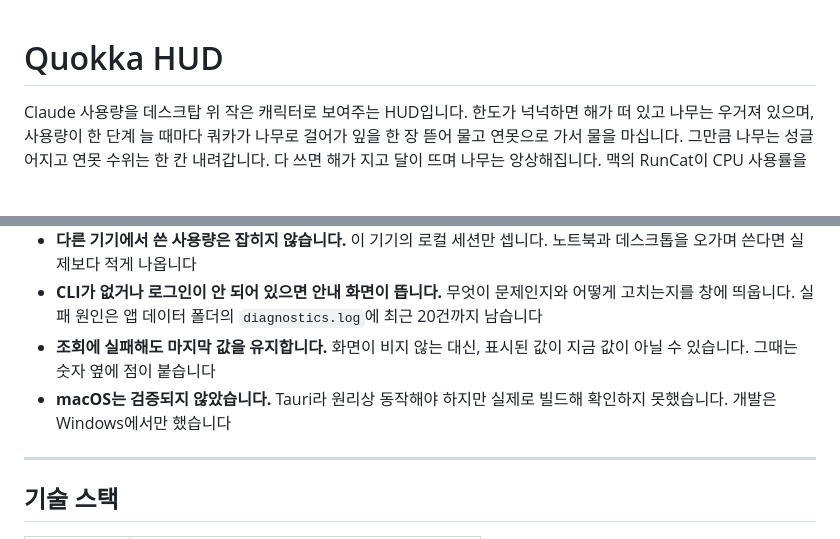
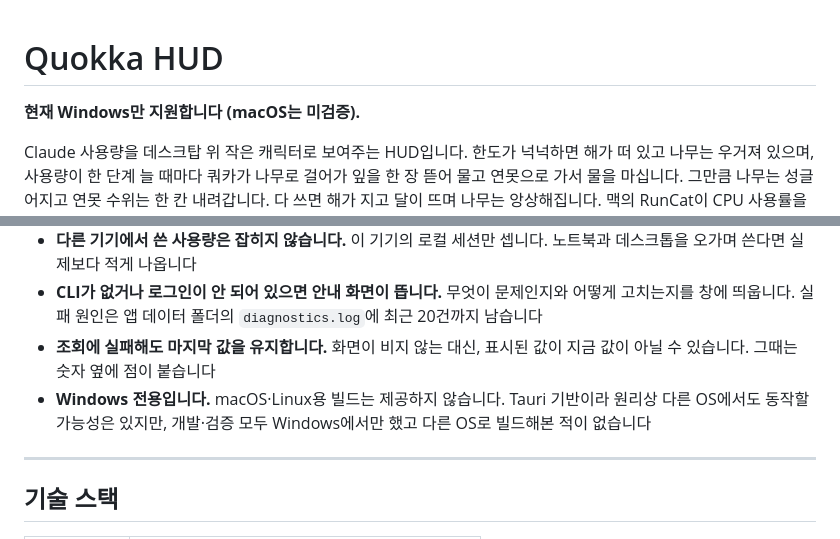
Before and after one commit to Jinyoung0318/quokka-hud, a Markdown page: README.md, 2 parts joined by grey strips. Rendered like a GitHub page; blank space fills up the shorter version.

Commit message:
docs: README를 Windows 전용으로 명시하고 macOS 언급 정리
Co-Authored-By: Claude Sonnet 5 <noreply@anthropic.com>

```diff
--- a/README.md
+++ b/README.md
@@ -1,4 +1,6 @@
 # Quokka HUD
+
+**현재 Windows만 지원합니다 (macOS는 미검증).**
 
 Claude 사용량을 데스크탑 위 작은 캐릭터로 보여주는 HUD입니다. 한도가 넉넉하면 해가 떠 있고 나무는 우거져 있으며, 사용량이 한 단계 늘 때마다 쿼카가 나무로 걸어가 잎을 한 장 뜯어 물고 연못으로 가서 물을 마십니다. 그만큼 나무는 성글어지고 연못 수위는 한 칸 내려갑니다. 다 쓰면 해가 지고 달이 뜨며 나무는 앙상해집니다. 맥의 RunCat이 CPU 사용률을 고양이가 뛰는 속도로 보여주듯, **숫자를 읽지 않아도 곁눈질만으로 상태가 들어오는 것**이 목표입니다.
 
@@ -229,7 +231,7 @@ image-rendering: pixelated
 - **다른 기기에서 쓴 사용량은 잡히지 않습니다.** 이 기기의 로컬 세션만 셉니다. 노트북과 데스크톱을 오가며 쓴다면 실제보다 적게 나옵니다
 - **CLI가 없거나 로그인이 안 되어 있으면 안내 화면이 뜹니다.** 무엇이 문제인지와 어떻게 고치는지를 창에 띄웁니다. 실패 원인은 앱 데이터 폴더의 `diagnostics.log`에 최근 20건까지 남습니다
 - **조회에 실패해도 마지막 값을 유지합니다.** 화면이 비지 않는 대신, 표시된 값이 지금 값이 아닐 수 있습니다. 그때는 숫자 옆에 점이 붙습니다
-- **macOS는 검증되지 않았습니다.** Tauri라 원리상 동작해야 하지만 실제로 빌드해 확인하지 못했습니다. 개발은 Windows에서만 했습니다
+- **Windows 전용입니다.** macOS·Linux용 빌드는 제공하지 않습니다. Tauri 기반이라 원리상 다른 OS에서도 동작할 가능성은 있지만, 개발·검증 모두 Windows에서만 했고 다른 OS로 빌드해본 적이 없습니다
 
 ---
 
```
